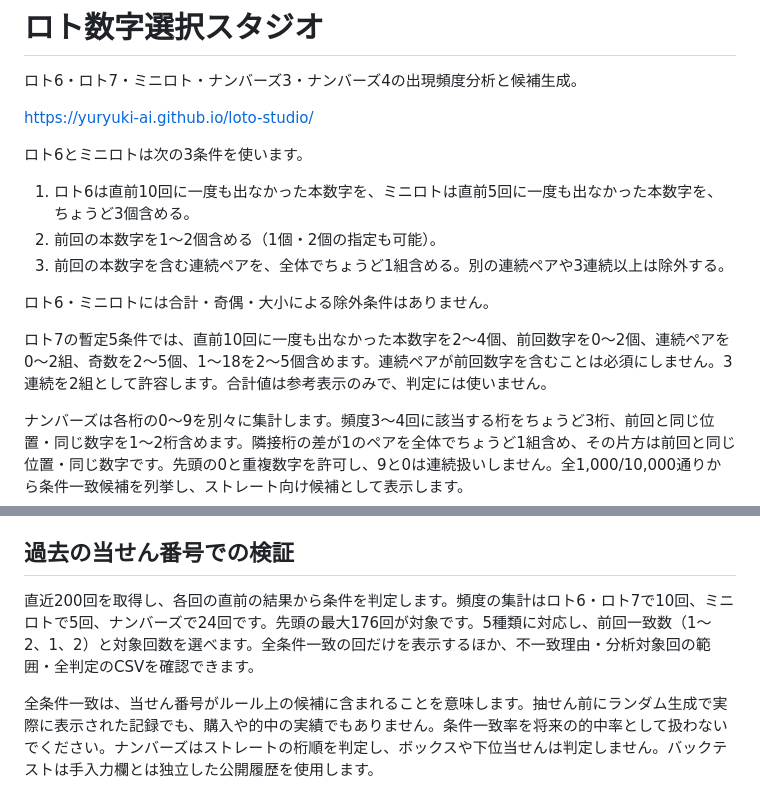
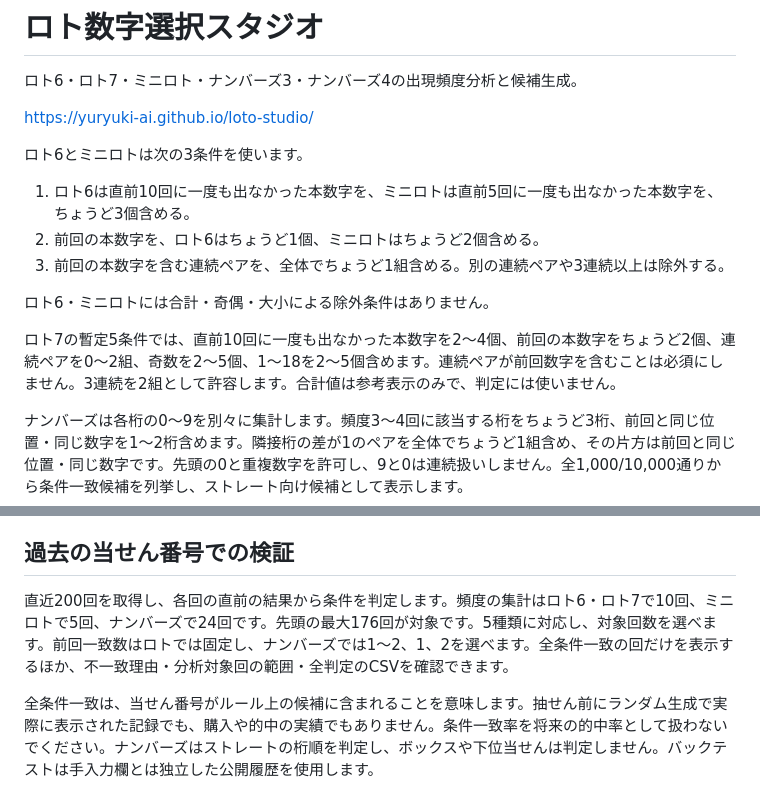
Before and after one commit to yuryuki-ai/loto-studio, a Markdown page: README.md, 2 parts joined by grey strips. Rendered like a GitHub page.

Commit message:
Document fixed previous-draw counts

```diff
--- a/README.md
+++ b/README.md
@@ -7,12 +7,12 @@ https://yuryuki-ai.github.io/loto-studio/
 ロト6とミニロトは次の3条件を使います。
 
 1. ロト6は直前10回に一度も出なかった本数字を、ミニロトは直前5回に一度も出なかった本数字を、ちょうど3個含める。
-2. 前回の本数字を1〜2個含める（1個・2個の指定も可能）。
+2. 前回の本数字を、ロト6はちょうど1個、ミニロトはちょうど2個含める。
 3. 前回の本数字を含む連続ペアを、全体でちょうど1組含める。別の連続ペアや3連続以上は除外する。
 
 ロト6・ミニロトには合計・奇偶・大小による除外条件はありません。
 
-ロト7の暫定5条件では、直前10回に一度も出なかった本数字を2〜4個、前回数字を0〜2個、連続ペアを0〜2組、奇数を2〜5個、1〜18を2〜5個含めます。連続ペアが前回数字を含むことは必須にしません。3連続を2組として許容します。合計値は参考表示のみで、判定には使いません。
+ロト7の暫定5条件では、直前10回に一度も出なかった本数字を2〜4個、前回の本数字をちょうど2個、連続ペアを0〜2組、奇数を2〜5個、1〜18を2〜5個含めます。連続ペアが前回数字を含むことは必須にしません。3連続を2組として許容します。合計値は参考表示のみで、判定には使いません。
 
 ナンバーズは各桁の0〜9を別々に集計します。頻度3〜4回に該当する桁をちょうど3桁、前回と同じ位置・同じ数字を1〜2桁含めます。隣接桁の差が1のペアを全体でちょうど1組含め、その片方は前回と同じ位置・同じ数字です。先頭の0と重複数字を許可し、9と0は連続扱いしません。全1,000/10,000通りから条件一致候補を列挙し、ストレート向け候補として表示します。
 
@@ -28,7 +28,7 @@ https://yuryuki-ai.github.io/loto-studio/
 
 ## 過去の当せん番号での検証
 
-直近200回を取得し、各回の直前の結果から条件を判定します。頻度の集計はロト6・ロト7で10回、ミニロトで5回、ナンバーズで24回です。先頭の最大176回が対象です。5種類に対応し、前回一致数（1〜2、1、2）と対象回数を選べます。全条件一致の回だけを表示するほか、不一致理由・分析対象回の範囲・全判定のCSVを確認できます。
+直近200回を取得し、各回の直前の結果から条件を判定します。頻度の集計はロト6・ロト7で10回、ミニロトで5回、ナンバーズで24回です。先頭の最大176回が対象です。5種類に対応し、対象回数を選べます。前回一致数はロトでは固定し、ナンバーズでは1〜2、1、2を選べます。全条件一致の回だけを表示するほか、不一致理由・分析対象回の範囲・全判定のCSVを確認できます。
 
 全条件一致は、当せん番号がルール上の候補に含まれることを意味します。抽せん前にランダム生成で実際に表示された記録でも、購入や的中の実績でもありません。条件一致率を将来の的中率として扱わないでください。ナンバーズはストレートの桁順を判定し、ボックスや下位当せんは判定しません。バックテストは手入力欄とは独立した公開履歴を使用します。
 
```
